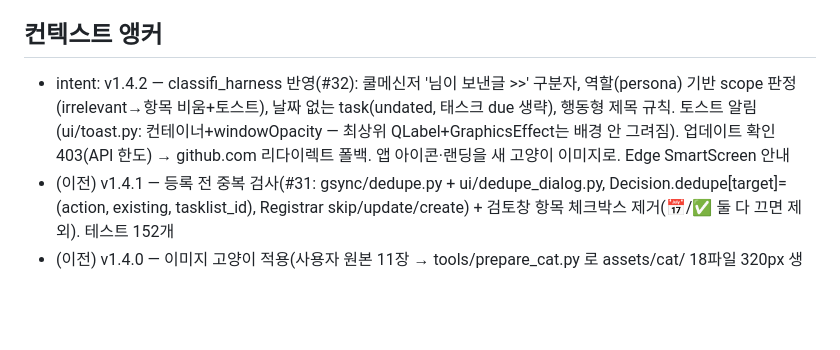
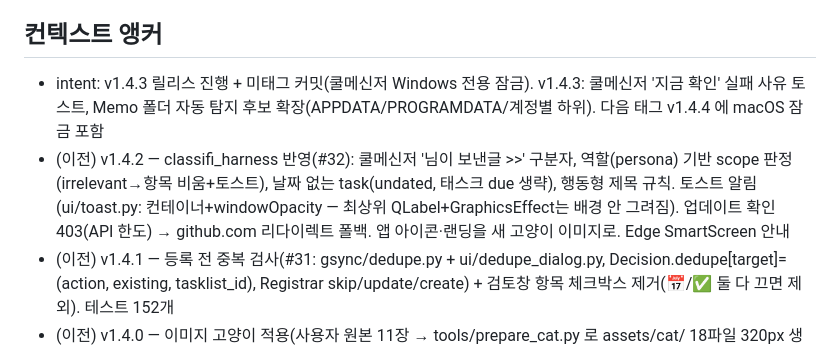
Before and after one commit to progh2/catmoa, a Markdown page: CLAUDE.md, the part around the change. GitHub-like rendering; blank space fills up the shorter version.

Commit message:
docs: 앵커 갱신 (v1.4.3)
Co-Authored-By: Claude Fable 5 <noreply@anthropic.com>
Claude-Session: https://claude.ai/code/session_01AhsUhRyrU4VEkbGfCfsah2

```diff
--- a/CLAUDE.md
+++ b/CLAUDE.md
@@ -12,7 +12,8 @@
 - 테스트: `pytest` (pytest.ini에 pythonpath=. 설정됨)
 
 ## 컨텍스트 앵커
-- intent: v1.4.2 — classifi_harness 반영(#32): 쿨메신저 '님이 보낸글 >>' 구분자, 역할(persona) 기반 scope 판정(irrelevant→항목 비움+토스트), 날짜 없는 task(undated, 태스크 due 생략), 행동형 제목 규칙. 토스트 알림(ui/toast.py: 컨테이너+windowOpacity — 최상위 QLabel+GraphicsEffect는 배경 안 그려짐). 업데이트 확인 403(API 한도) → github.com 리다이렉트 폴백. 앱 아이콘·랜딩을 새 고양이 이미지로. Edge SmartScreen 안내
+- intent: v1.4.3 릴리스 진행 + 미태그 커밋(쿨메신저 Windows 전용 잠금). v1.4.3: 쿨메신저 '지금 확인' 실패 사유 토스트, Memo 폴더 자동 탐지 후보 확장(APPDATA/PROGRAMDATA/계정별 하위). 다음 태그 v1.4.4 에 macOS 잠금 포함
+- (이전) v1.4.2 — classifi_harness 반영(#32): 쿨메신저 '님이 보낸글 >>' 구분자, 역할(persona) 기반 scope 판정(irrelevant→항목 비움+토스트), 날짜 없는 task(undated, 태스크 due 생략), 행동형 제목 규칙. 토스트 알림(ui/toast.py: 컨테이너+windowOpacity — 최상위 QLabel+GraphicsEffect는 배경 안 그려짐). 업데이트 확인 403(API 한도) → github.com 리다이렉트 폴백. 앱 아이콘·랜딩을 새 고양이 이미지로. Edge SmartScreen 안내
 - (이전) v1.4.1 — 등록 전 중복 검사(#31: gsync/dedupe.py + ui/dedupe_dialog.py, Decision.dedupe[target]=(action, existing, tasklist_id), Registrar skip/update/create) + 검토창 항목 체크박스 제거(📅/✅ 둘 다 끄면 제외). 테스트 152개
 - (이전) v1.4.0 — 이미지 고양이 적용(사용자 원본 11장 → tools/prepare_cat.py 로 assets/cat/ 18파일 320px 생성, 원본은 assets/cat-src/ git 제외). 새 상태: searching(쿨메신저 폴링, 서류 찾는 고양이) / bored(5분 유휴) / empty(일정 없음) / annoyed(미지원 입력); sleeping 은 30분. 쿨메신저 인용 대화 분리(#30) + 달력 힌트 + 지난 항목 제외. 이미지 모드 QSS 는 상태 규칙 뒤에 둬야 투명 유지
 - (이전) v1.3.3 — 사용자 Windows 는 **ARM64(Parallels)**: 업데이터가 arm64 산출물만 찾아 실패 → updater.asset_candidates() 로 x86_64 exe 폴백(x64 에뮬레이션). CI 는 x86_64 만 빌드. ≤1.3.2 Windows 클라이언트는 수동 설치 1회 필요
```
